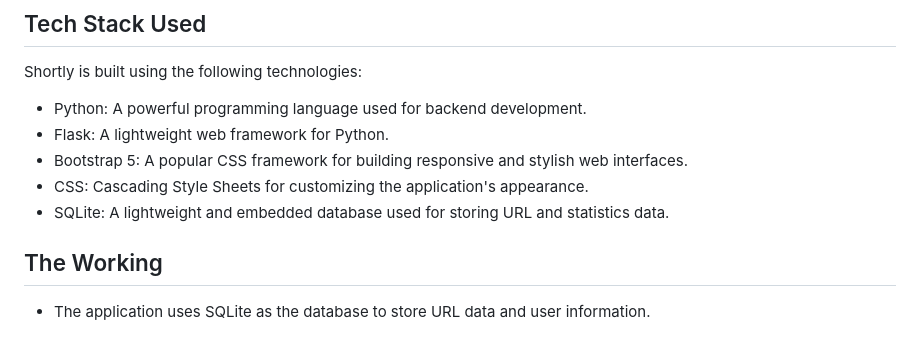
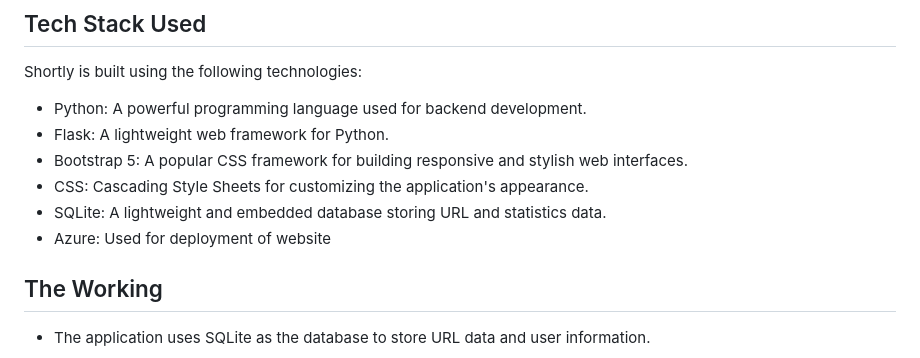
Before and after one commit to antriksh123/shortly, a Markdown page: README.md, the part around the change. Drawn GitHub-style.

```diff
--- a/README.md
+++ b/README.md
@@ -22,7 +22,8 @@ Shortly is built using the following technologies:
 - Flask: A lightweight web framework for Python.
 - Bootstrap 5: A popular CSS framework for building responsive and stylish web interfaces.
 - CSS: Cascading Style Sheets for customizing the application's appearance.
-- SQLite: A lightweight and embedded database used for storing URL and statistics data.
+- SQLite: A lightweight and embedded database storing URL and statistics data.
+- Azure: Used for deployment of website
 
 ## The Working
 - The application uses SQLite as the database to store URL data and user information.
```
